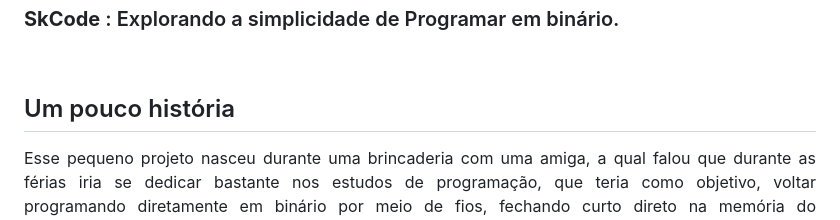
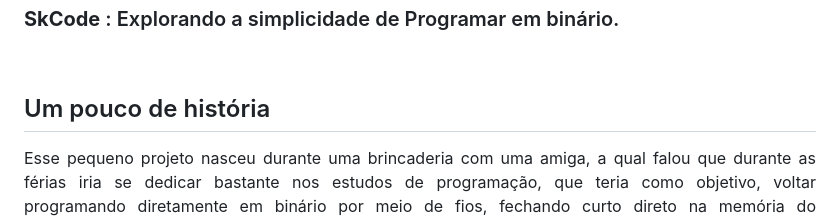
Before and after one commit to lucieudo-roberto/skcode, a Markdown page: readme.md, the part around the change. Rendered like a GitHub page.

Commit message:
updade readme

```diff
--- a/readme.md
+++ b/readme.md
@@ -4,7 +4,7 @@
 
 <br>
 
-## Um pouco história
+## Um pouco de história
 <p align="justify">
 Esse pequeno projeto nasceu durante uma brincaderia com uma amiga, a qual falou que durante as férias iria se dedicar bastante nos estudos de programação, que teria como objetivo, voltar programando diretamente em binário por meio de fios, fechando curto direto na memória do computador.  Essa brincadeira me fez lembrar desse <a href="https://pt.m.wikipedia.org/wiki/Altair_8800">computador</a>, onde a programação desses equipamentos eram feitas atraves de chaves eletrônicas que representavam os bits; assim como ela disse na sua brincaderia. Confesso que como um programador com "sindrome de reinventar a roda", eu pensei: porque eu mesmo não faço um  "emulador" com essa abordagem, e a desafio à codar alguma coisa nele?. Então assim nasceu esse microprojeto.
 </p>
```
